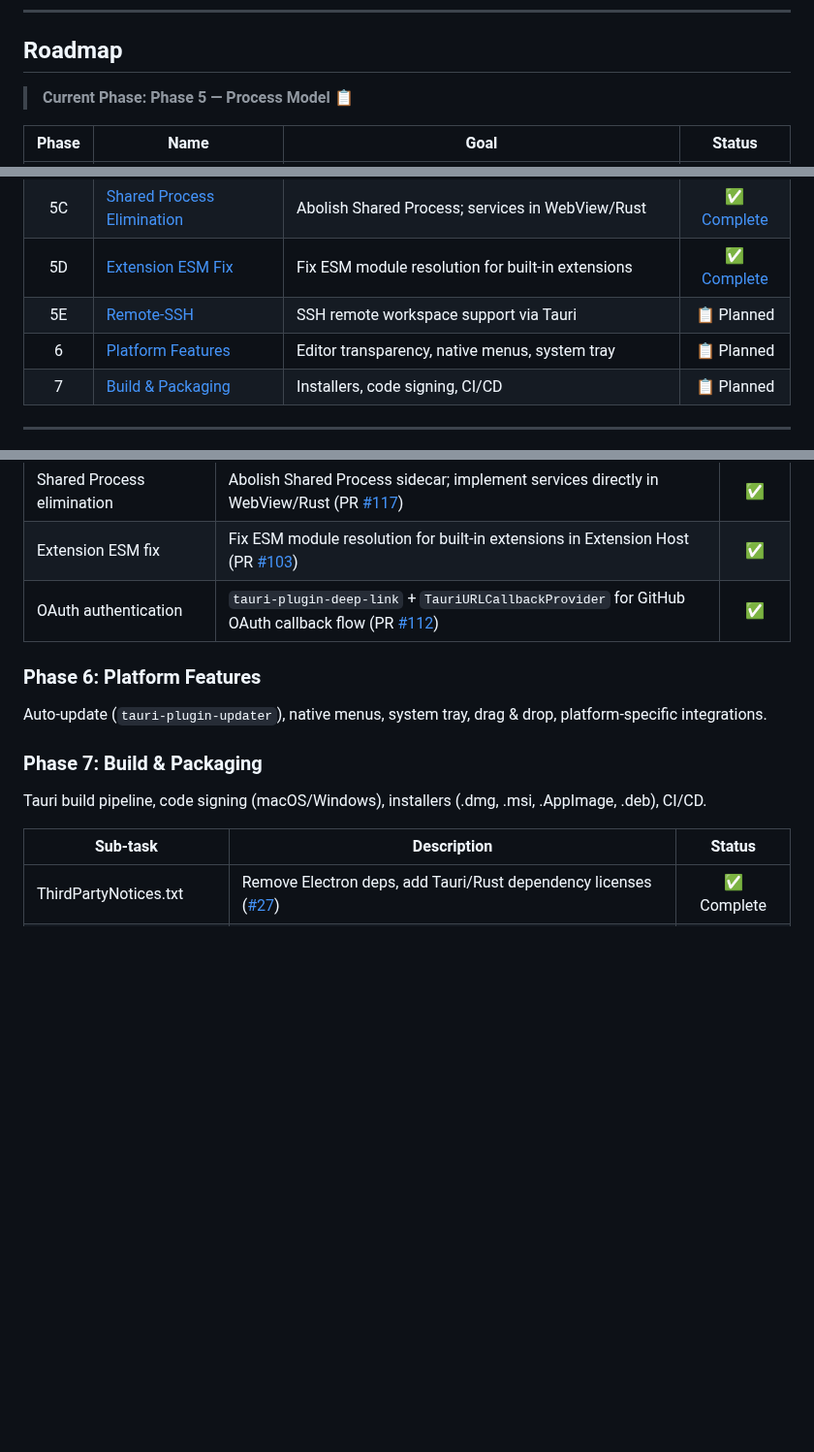
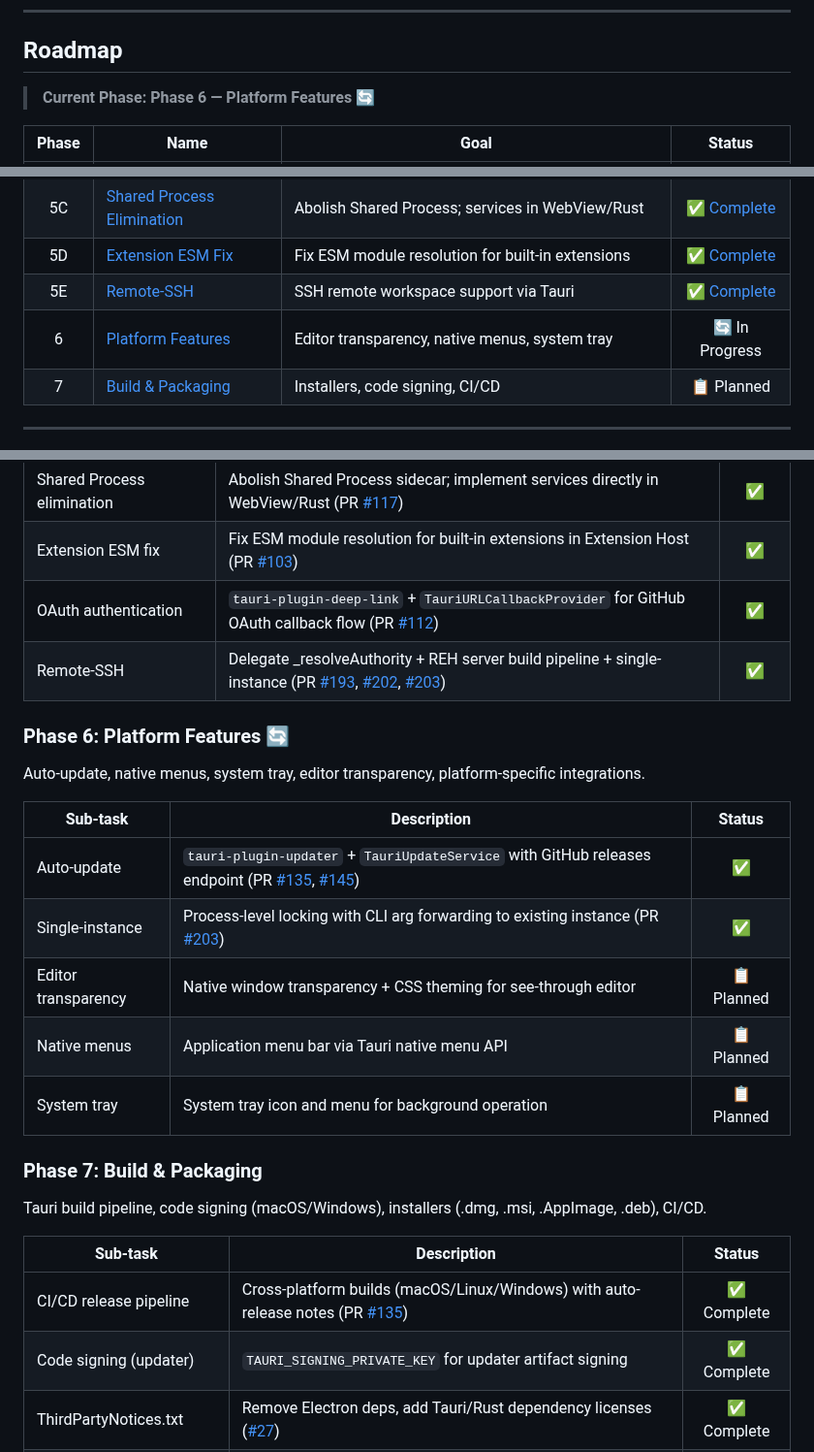
Before and after one commit to j4rviscmd/vscodeee, a Markdown page: README.md, 3 parts joined by grey strips. Shown at 97% size. GitHub-like rendering; folded sections open; blank space fills up the shorter version.

Commit message:
docs: update roadmap to reflect completed Phase 5E and Phase 6/7 progress
Co-Authored-By: Claude Opus 4.7 <noreply@anthropic.com>

```diff
--- a/README.md
+++ b/README.md
@@ -36,7 +36,7 @@ Maintain the current functionality of VSCode while achieving the following:
 
 ## Roadmap
 
-> **Current Phase: Phase 5 — Process Model** 📋
+> **Current Phase: Phase 6 — Platform Features** 🔄
 
 | Phase  | Name                                                         | Goal                                                          |                            Status                             |
 | :----: | ------------------------------------------------------------ | ------------------------------------------------------------- | :-----------------------------------------------------------: |
@@ -53,8 +53,8 @@ Maintain the current functionality of VSCode while achieving the following:
 | **5B** | [**Terminal PTY**](#phase-5-process-model)                   | **Rust PTY → Tauri IPC → TauriTerminalBackend → Terminal UI** | [✅ Complete](https://github.com/j4rviscmd/vscodeee/pull/105) |
 |   5C   | [Shared Process Elimination](#phase-5-process-model)         | Abolish Shared Process; services in WebView/Rust              | [✅ Complete](https://github.com/j4rviscmd/vscodeee/pull/117) |
 |   5D   | [Extension ESM Fix](#phase-5-process-model)                  | Fix ESM module resolution for built-in extensions             | [✅ Complete](https://github.com/j4rviscmd/vscodeee/pull/103) |
-|   5E   | [Remote-SSH](#phase-5-process-model)                         | SSH remote workspace support via Tauri                        |                          📋 Planned                           |
-|   6    | [Platform Features](#phase-6-platform-features)              | Editor transparency, native menus, system tray                |                          📋 Planned                           |
+|   5E   | [Remote-SSH](#phase-5-process-model)                         | SSH remote workspace support via Tauri                        | [✅ Complete](https://github.com/j4rviscmd/vscodeee/pull/193) |
+|   6    | [Platform Features](#phase-6-platform-features)              | Editor transparency, native menus, system tray                |                          🔄 In Progress                       |
 |   7    | [Build & Packaging](#phase-7-build--packaging)               | Installers, code signing, CI/CD                               |                          📋 Planned                           |
 
 ---
@@ -205,10 +205,19 @@ Extension Host via Node.js sidecar + named pipe, Terminal via Rust `portable-pty
 | Shared Process elimination    | Abolish Shared Process sidecar; implement services directly in WebView/Rust (PR [#117](https://github.com/j4rviscmd/vscodeee/pull/117))          |     ✅     |
 | Extension ESM fix             | Fix ESM module resolution for built-in extensions in Extension Host (PR [#103](https://github.com/j4rviscmd/vscodeee/pull/103))                  |     ✅     |
 | OAuth authentication          | `tauri-plugin-deep-link` + `TauriURLCallbackProvider` for GitHub OAuth callback flow (PR [#112](https://github.com/j4rviscmd/vscodeee/pull/112)) |     ✅     |
+| Remote-SSH                    | Delegate _resolveAuthority + REH server build pipeline + single-instance (PR [#193](https://github.com/j4rviscmd/vscodeee/pull/193), [#202](https://github.com/j4rviscmd/vscodeee/pull/202), [#203](https://github.com/j4rviscmd/vscodeee/pull/203)) |     ✅     |
 
-### Phase 6: Platform Features
+### Phase 6: Platform Features 🔄
 
-Auto-update (`tauri-plugin-updater`), native menus, system tray, drag & drop, platform-specific integrations.
+Auto-update, native menus, system tray, editor transparency, platform-specific integrations.
+
+| Sub-task               | Description                                                                                                                    | Status |
+| ---------------------- | ------------------------------------------------------------------------------------------------------------------------------ | :----: |
+| Auto-update            | `tauri-plugin-updater` + `TauriUpdateService` with GitHub releases endpoint (PR [#135](https://github.com/j4rviscmd/vscodeee/pull/135), [#145](https://github.com/j4rviscmd/vscodeee/pull/145)) |   ✅   |
+| Single-instance        | Process-level locking with CLI arg forwarding to existing instance (PR [#203](https://github.com/j4rviscmd/vscodeee/pull/203)) |   ✅   |
+| Editor transparency    | Native window transparency + CSS theming for see-through editor                                                                | 📋 Planned |
+| Native menus           | Application menu bar via Tauri native menu API                                                                                 | 📋 Planned |
+| System tray            | System tray icon and menu for background operation                                                                             | 📋 Planned |
 
 ### Phase 7: Build & Packaging
 
@@ -216,6 +225,8 @@ Tauri build pipeline, code signing (macOS/Windows), installers (.dmg, .msi, .App
 
 | Sub-task               | Description                                                                                                       |   Status   |
 | ---------------------- | ----------------------------------------------------------------------------------------------------------------- | :--------: |
+| CI/CD release pipeline | Cross-platform builds (macOS/Linux/Windows) with auto-release notes (PR [#135](https://github.com/j4rviscmd/vscodeee/pull/135)) | ✅ Complete |
+| Code signing (updater) | `TAURI_SIGNING_PRIVATE_KEY` for updater artifact signing                                                          | ✅ Complete |
 | ThirdPartyNotices.txt  | Remove Electron deps, add Tauri/Rust dependency licenses ([#27](https://github.com/j4rviscmd/vscodeee/issues/27)) | ✅ Complete |
 | LICENSES.chromium.html | Bundled with Electron — not needed for Tauri                                                                      | ✅ Removed |
 
```
